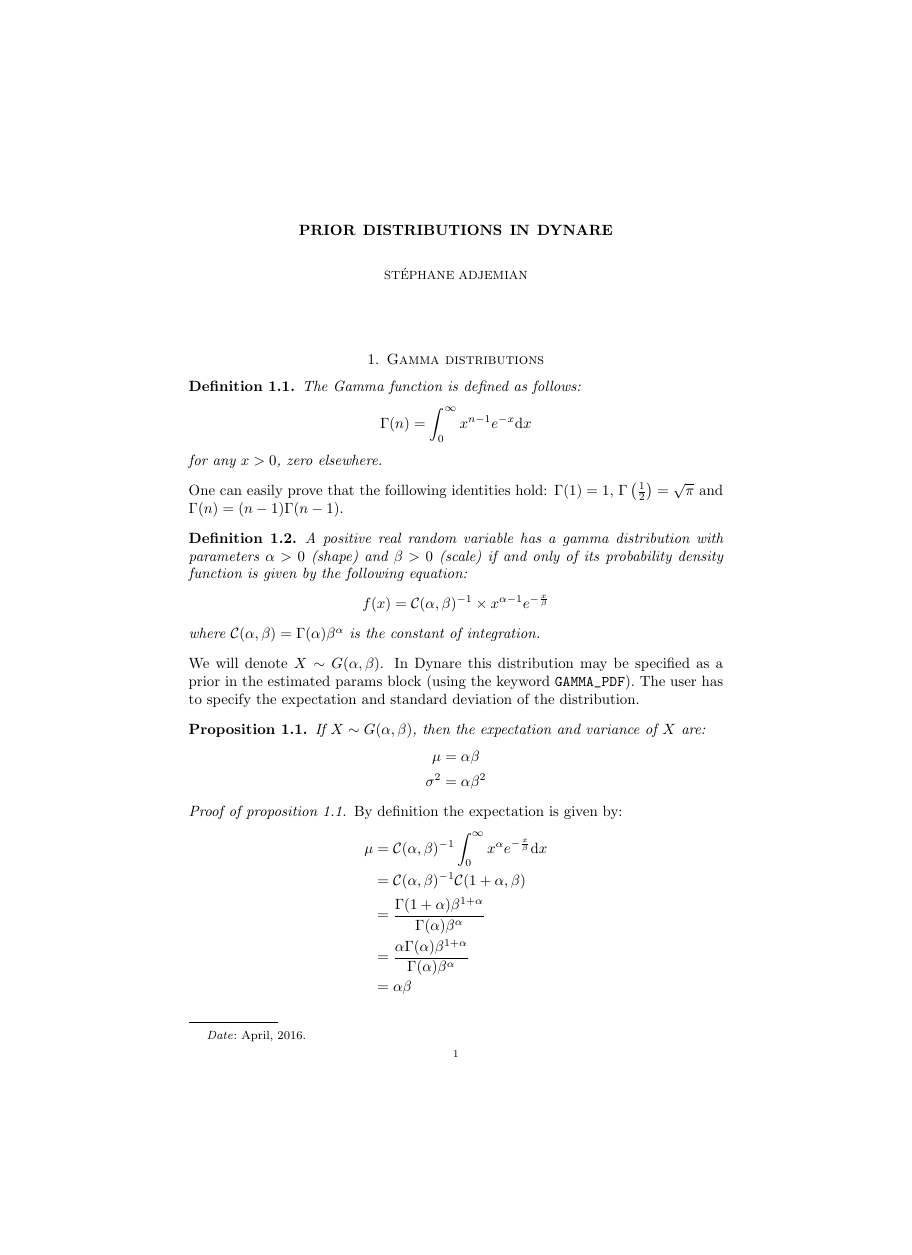
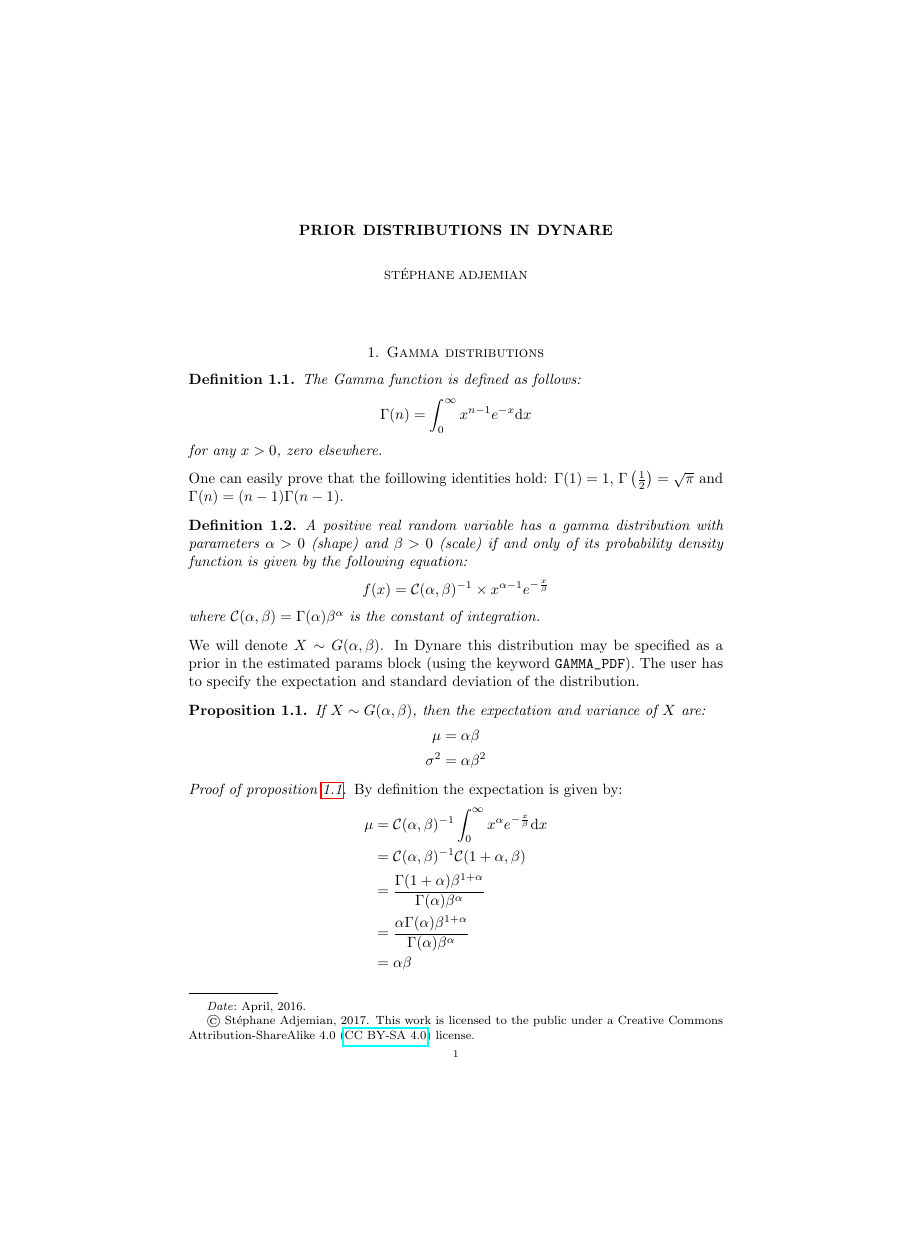
Before and after one commit to JohannesPfeifer/dynare-priors, a LaTeX paper (tex/note.tex): page 1 of 14, the shorter picture padded with empty space. Compiled offline with pdfLaTeX.

Commit message:
Added license in pdf.

```diff
--- a/tex/note.tex
+++ b/tex/note.tex
@@ -1,10 +1,10 @@
 % © 2017 Stéphane Adjemian <stephane.adjemian@univ-lemans.fr>
-%
-% This text is licensed under CC Attribution-ShareAlike 4.0 International.
 
 \documentclass{amsart}
 
 \usepackage[utf8]{inputenc}
+\usepackage{hyperref}
+
 
 \usepackage{nicefrac}
 
@@ -27,6 +27,7 @@
 
 \title{Prior distributions in Dynare}
 \author{Stéphane Adjemian}
+\thanks{\copyright\ Stéphane Adjemian, 2017. This work is licensed to the public under a Creative Commons Attribution-ShareAlike 4.0 (\href{https://creativecommons.org/licenses/by-sa/4.0/}{CC BY-SA 4.0}) license.}
 \address{Université du Maine}
 \email{stepan@dynare.org}
 \date{April, 2016}
```
